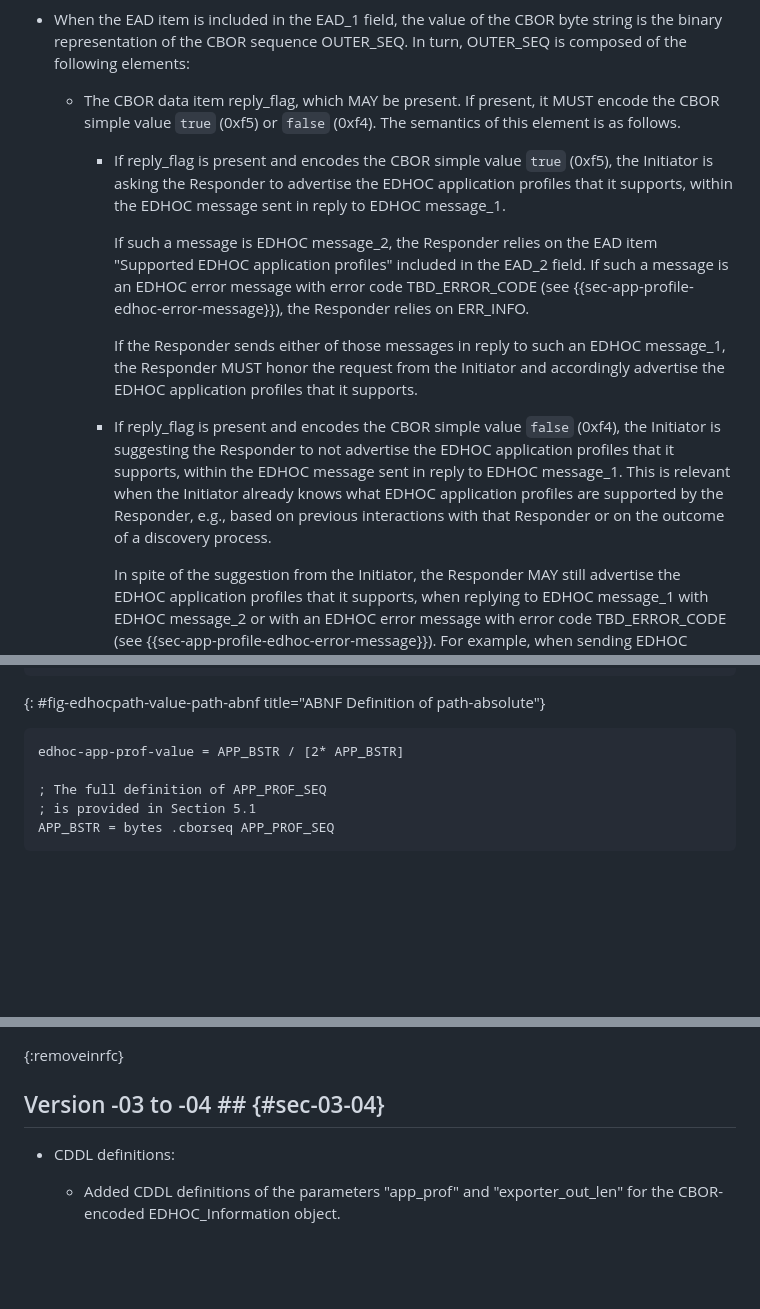
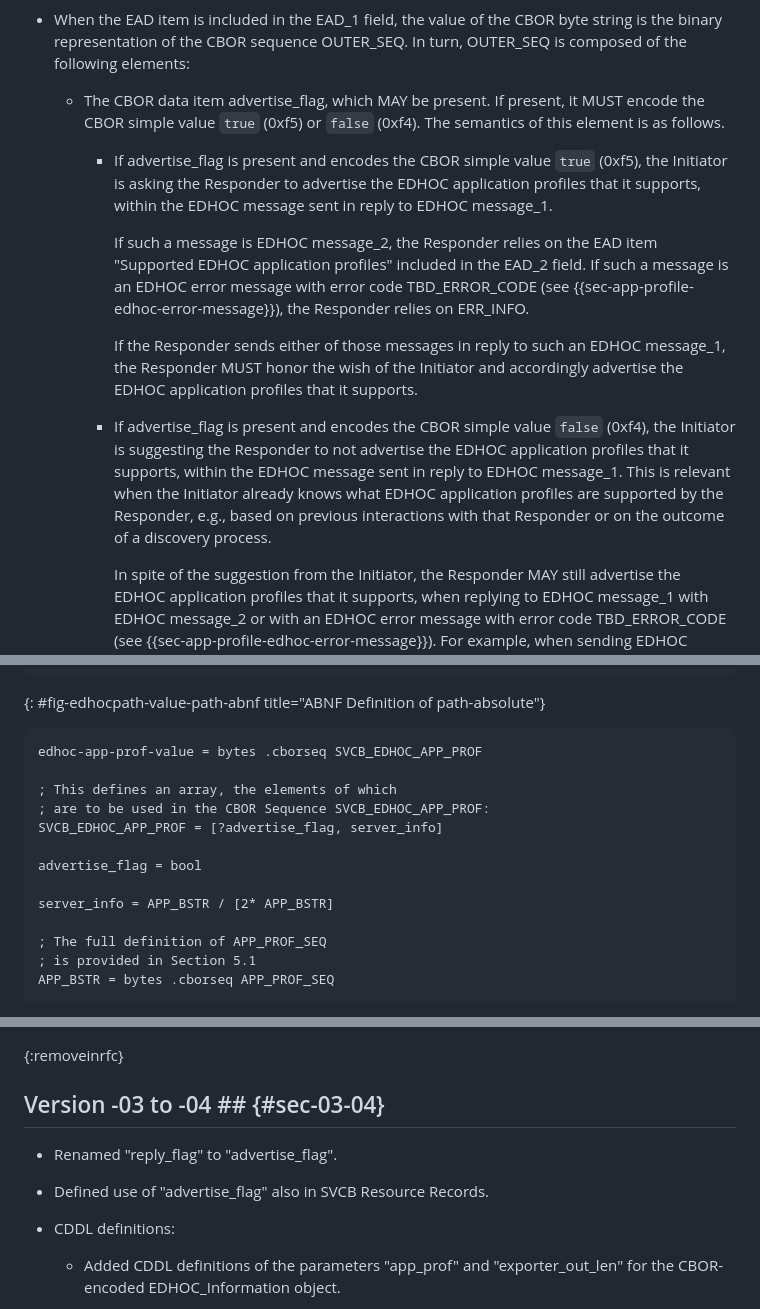
Before and after one commit to lake-wg/app-profiles, a Markdown page: draft-ietf-lake-app-profiles.md, 3 parts joined by grey strips. Rendered like a GitHub page; blank space fills up the shorter version.

```diff
--- a/draft-ietf-lake-app-profiles.md
+++ b/draft-ietf-lake-app-profiles.md
@@ -326,15 +326,15 @@ The EAD item MUST specify an ead_value, as a CBOR byte string with value the bin
 
 * When the EAD item is included in the EAD_1 field, the value of the CBOR byte string is the binary representation of the CBOR sequence OUTER_SEQ. In turn, OUTER_SEQ is composed of the following elements:
 
-  - The CBOR data item reply_flag, which MAY be present. If present, it MUST encode the CBOR simple value `true` (0xf5) or `false` (0xf4). The semantics of this element is as follows.
+  - The CBOR data item advertise_flag, which MAY be present. If present, it MUST encode the CBOR simple value `true` (0xf5) or `false` (0xf4). The semantics of this element is as follows.
 
-    - If reply_flag is present and encodes the CBOR simple value `true` (0xf5), the Initiator is asking the Responder to advertise the EDHOC application profiles that it supports, within the EDHOC message sent in reply to EDHOC message_1.
+    - If advertise_flag is present and encodes the CBOR simple value `true` (0xf5), the Initiator is asking the Responder to advertise the EDHOC application profiles that it supports, within the EDHOC message sent in reply to EDHOC message_1.
 
       If such a message is EDHOC message_2, the Responder relies on the EAD item "Supported EDHOC application profiles" included in the EAD_2 field. If such a message is an EDHOC error message with error code TBD_ERROR_CODE (see {{sec-app-profile-edhoc-error-message}}), the Responder relies on ERR_INFO.
 
-      If the Responder sends either of those messages in reply to such an EDHOC message_1, the Responder MUST honor the request from the Initiator and accordingly advertise the EDHOC application profiles that it supports.
+      If the Responder sends either of those messages in reply to such an EDHOC message_1, the Responder MUST honor the wish of the Initiator and accordingly advertise the EDHOC application profiles that it supports.
 
-    - If reply_flag is present and encodes the CBOR simple value `false` (0xf4), the Initiator is suggesting the Responder to not advertise the EDHOC application profiles that it supports, within the EDHOC message sent in reply to EDHOC message_1. This is relevant when the Initiator already knows what EDHOC application profiles are supported by the Responder, e.g., based on previous interactions with that Responder or on the outcome of a discovery process.
+    - If advertise_flag is present and encodes the CBOR simple value `false` (0xf4), the Initiator is suggesting the Responder to not advertise the EDHOC application profiles that it supports, within the EDHOC message sent in reply to EDHOC message_1. This is relevant when the Initiator already knows what EDHOC application profiles are supported by the Responder, e.g., based on previous interactions with that Responder or on the outcome of a discovery process.
 
       In spite of the suggestion from the Initiator, the Responder MAY still advertise the EDHOC application profiles that it supports, when replying to EDHOC message_1 with EDHOC message_2 or with an EDHOC error message with error code TBD_ERROR_CODE (see {{sec-app-profile-edhoc-error-message}}). For example, when sending EDHOC message_2, the Responder might wish to steer the rest of the EDHOC session in a specific way, by including the EAD item "Supported EDHOC application profiles" that specifies information corresponding to EDHOC_Information prescriptive parameters (see {{Section 3.4 of I-D.ietf-ace-edhoc-oscore-profile}}).
 
@@ -599,7 +607,15 @@ sub-delims    = "!" / "$" / "&" / "'" / "(" / ")"
 {: #fig-edhocpath-value-path-abnf title="ABNF Definition of path-absolute"}
 
 ~~~~~~~~~~~~~~~~~~~~ cddl
-edhoc-app-prof-value = APP_BSTR / [2* APP_BSTR]
+edhoc-app-prof-value = bytes .cborseq SVCB_EDHOC_APP_PROF
+
+; This defines an array, the elements of which
+; are to be used in the CBOR Sequence SVCB_EDHOC_APP_PROF:
+SVCB_EDHOC_APP_PROF = [?advertise_flag, server_info]
+
+advertise_flag = bool
+
+server_info = APP_BSTR / [2* APP_BSTR]
 
 ; The full definition of APP_PROF_SEQ
 ; is provided in Section 5.1
@@ -1048,6 +1064,10 @@ c509_cert = 3
 
 ## Version -03 to -04 ## {#sec-03-04}
 
+* Renamed "reply_flag" to "advertise_flag".
+
+* Defined use of "advertise_flag" also in SVCB Resource Records.
+
 * CDDL definitions:
 
   * Added CDDL definitions of the parameters "app_prof" and "exporter_out_len" for the CBOR-encoded EDHOC_Information object.
```
Also changed, not shown: other parts of draft-ietf-lake-app-profiles.md (+19 -11 lines).
